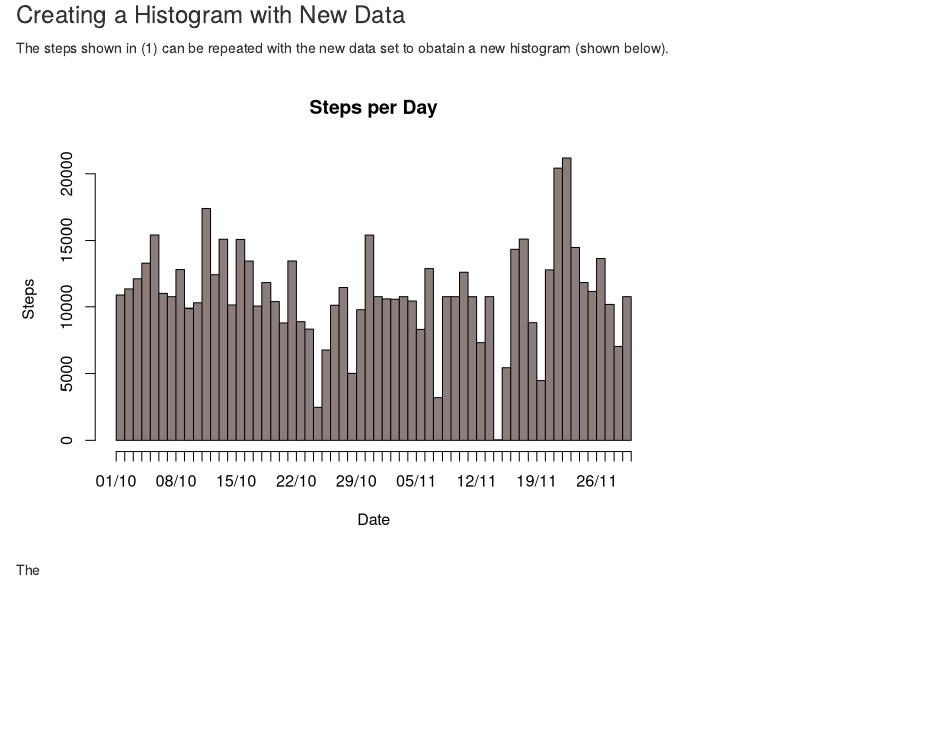
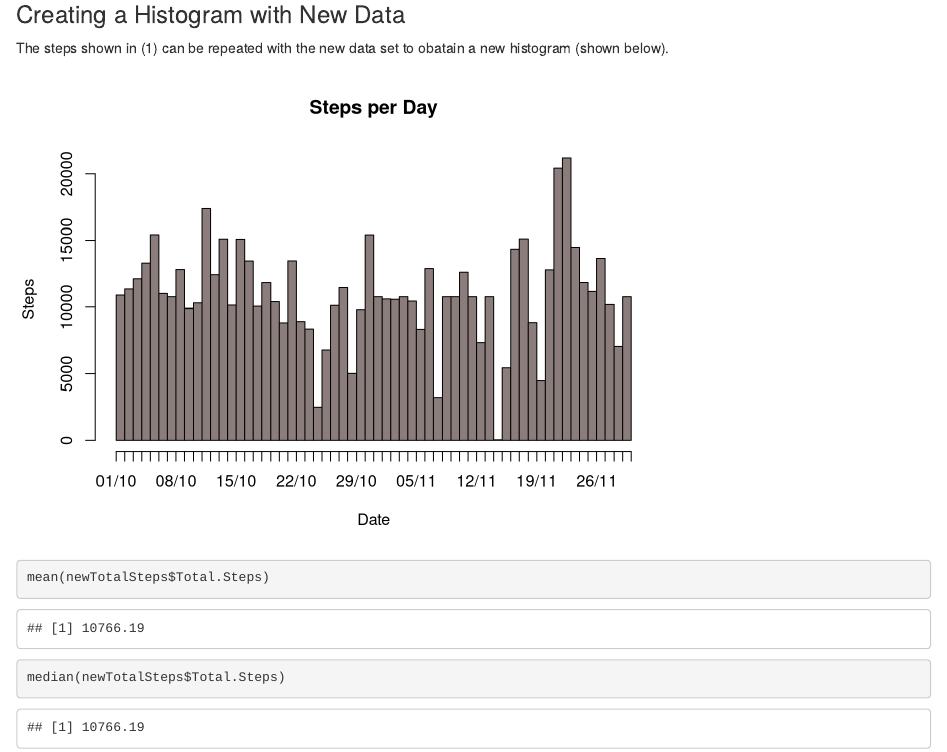
Before and after one commit to Kumaravel-Ayyappan/Reproducible_Research_Assignment, an R Markdown document (PA1_template.Rmd): the page in a window 1100 px wide, from 4000 px down. Rendered offline with R 4.5, knitr and Pandoc, with nearby package versions; some code elsewhere in the file could not run offline.

Commit message:
Mean and median calculated for new total step values

````diff
--- a/PA1_template.Rmd
+++ b/PA1_template.Rmd
@@ -117,4 +117,7 @@ newDatefreq <- with(newTotalSteps, rep(date, Total.Steps))
 hist(newDatefreq, breaks = "day", freq = TRUE, col = "mistyrose4", xlab = "Date",ylab = "Steps", main = "Steps per Day", format = "%d/%m")
 ```
 
-The
+```{r}
+mean(newTotalSteps$Total.Steps)
+median(newTotalSteps$Total.Steps)
+```
````
